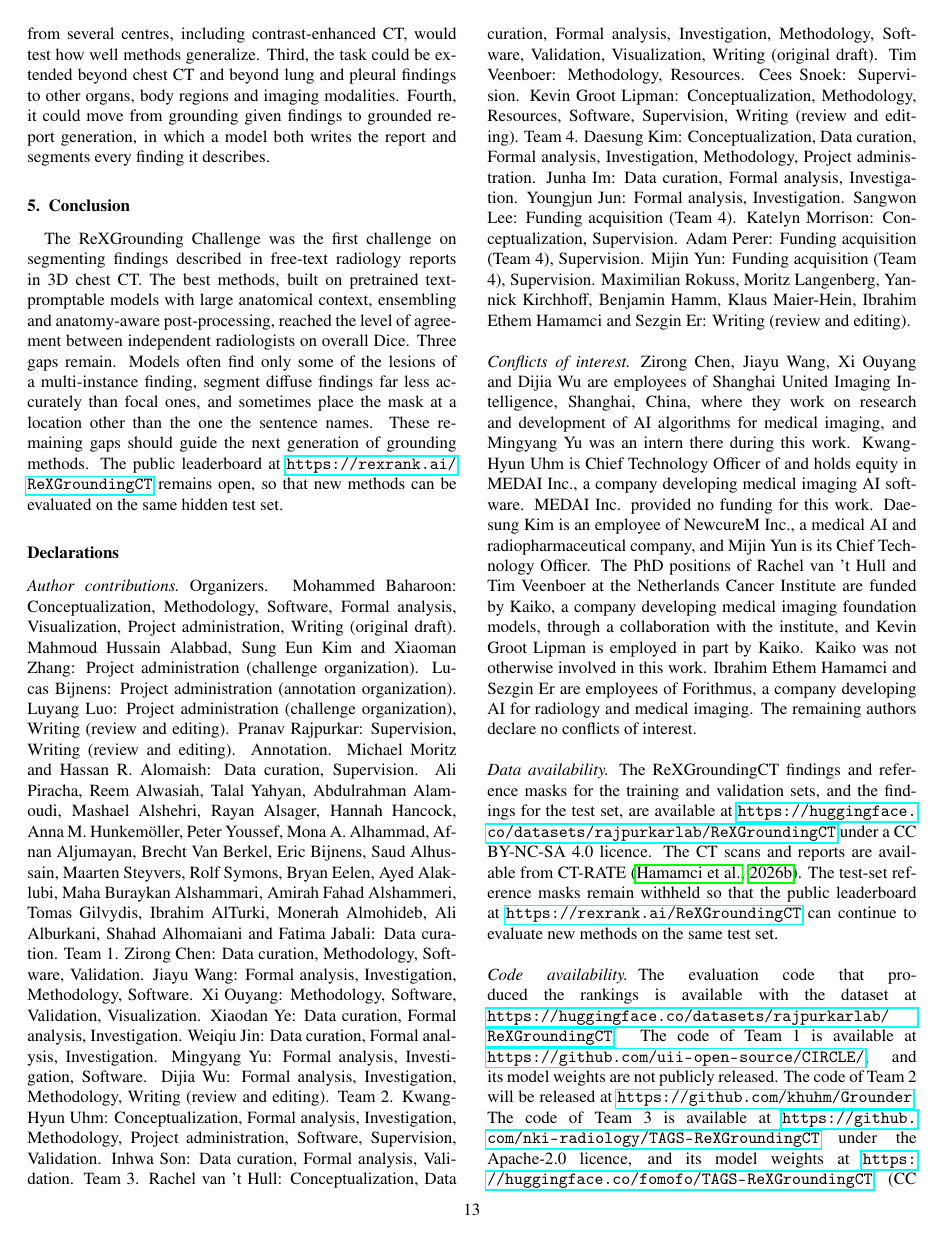
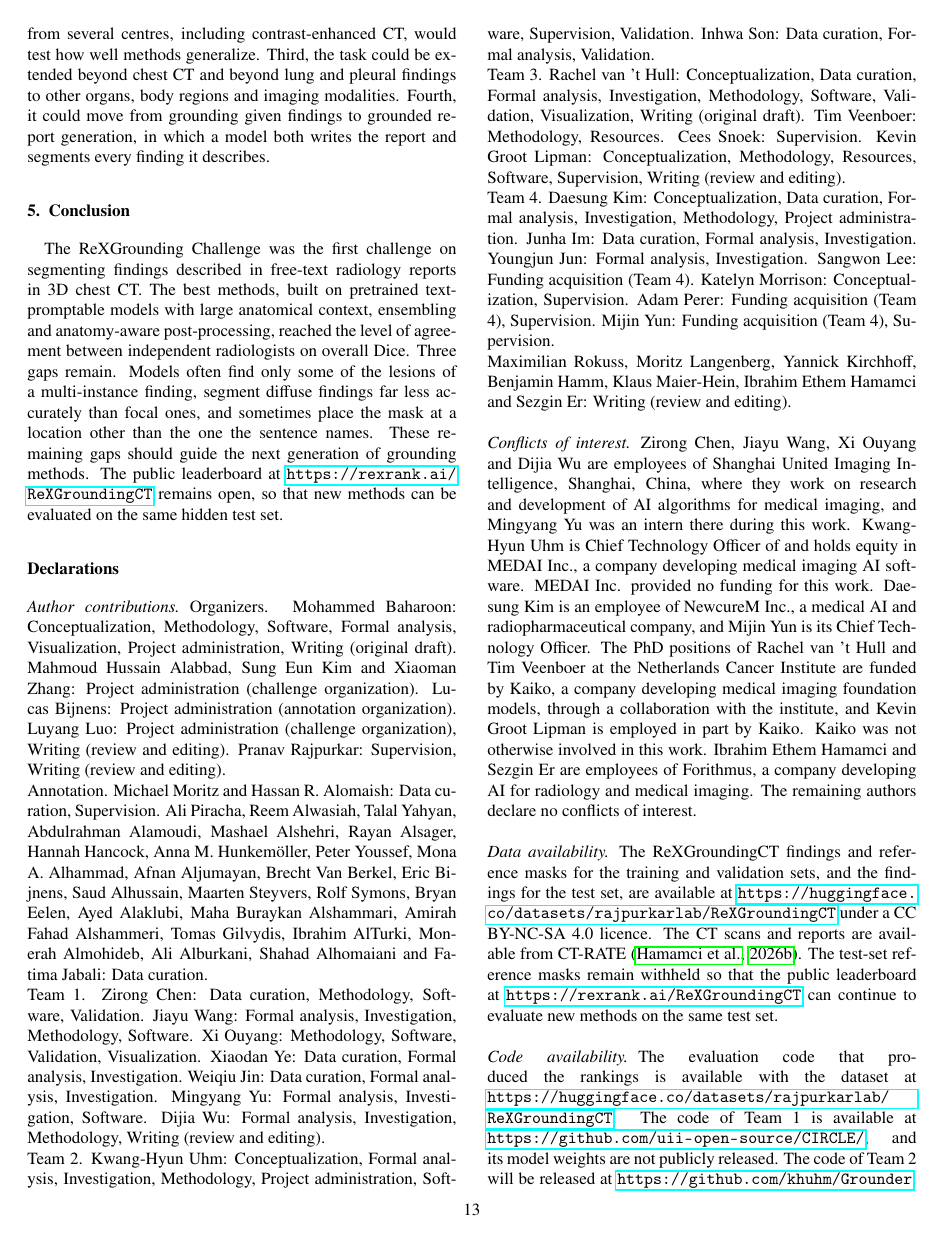
Before and after one commit to MohammedSB/rexgrounding-challenge-paper, a LaTeX paper (paper/main.tex): page 13 of 25. Compiled offline with pdfLaTeX.

Commit message:
CRediT: each contributor group on its own line
Co-Authored-By: Claude Opus 5.5 <noreply@anthropic.com>

```diff
--- a/paper/main.tex
+++ b/paper/main.tex
@@ -1109,12 +1109,12 @@ new methods can be evaluated on the same hidden test set.
 \section*{Declarations}
 % =============================================================================
 \paragraph{Author contributions}
-Organizers. Mohammed Baharoon: Conceptualization, Methodology, Software, Formal analysis, Visualization, Project administration, Writing (original draft). Mahmoud Hussain Alabbad, Sung Eun Kim and Xiaoman Zhang: Project administration (challenge organization). Lucas Bijnens: Project administration (annotation organization). Luyang Luo: Project administration (challenge organization), Writing (review and editing). Pranav Rajpurkar: Supervision, Writing (review and editing).
-Annotation. Michael Moritz and Hassan R. Alomaish: Data curation, Supervision. Ali Piracha, Reem Alwasiah, Talal Yahyan, Abdulrahman Alamoudi, Mashael Alshehri, Rayan Alsager, Hannah Hancock, Anna M. Hunkemöller, Peter Youssef, Mona A. Alhammad, Afnan Aljumayan, Brecht Van Berkel, Eric Bijnens, Saud Alhussain, Maarten Steyvers, Rolf Symons, Bryan Eelen, Ayed Alaklubi, Maha Buraykan Alshammari, Amirah Fahad Alshammeri, Tomas Gilvydis, Ibrahim AlTurki, Monerah Almohideb, Ali Alburkani, Shahad Alhomaiani and Fatima Jabali: Data curation.
-Team~1. Zirong Chen: Data curation, Methodology, Software, Validation. Jiayu Wang: Formal analysis, Investigation, Methodology, Software. Xi Ouyang: Methodology, Software, Validation, Visualization. Xiaodan Ye: Data curation, Formal analysis, Investigation. Weiqiu Jin: Data curation, Formal analysis, Investigation. Mingyang Yu: Formal analysis, Investigation, Software. Dijia Wu: Formal analysis, Investigation, Methodology, Writing (review and editing).
-Team~2. Kwang-Hyun Uhm: Conceptualization, Formal analysis, Investigation, Methodology, Project administration, Software, Supervision, Validation. Inhwa Son: Data curation, Formal analysis, Validation.
-Team~3. Rachel van~'t Hull: Conceptualization, Data curation, Formal analysis, Investigation, Methodology, Software, Validation, Visualization, Writing (original draft). Tim Veenboer: Methodology, Resources. Cees Snoek: Supervision. Kevin Groot Lipman: Conceptualization, Methodology, Resources, Software, Supervision, Writing (review and editing).
-Team~4. Daesung Kim: Conceptualization, Data curation, Formal analysis, Investigation, Methodology, Project administration. Junha Im: Data curation, Formal analysis, Investigation. Youngjun Jun: Formal analysis, Investigation. Sangwon Lee: Funding acquisition (Team 4). Katelyn Morrison: Conceptualization, Supervision. Adam Perer: Funding acquisition (Team 4), Supervision. Mijin Yun: Funding acquisition (Team 4), Supervision.
+Organizers. Mohammed Baharoon: Conceptualization, Methodology, Software, Formal analysis, Visualization, Project administration, Writing (original draft). Mahmoud Hussain Alabbad, Sung Eun Kim and Xiaoman Zhang: Project administration (challenge organization). Lucas Bijnens: Project administration (annotation organization). Luyang Luo: Project administration (challenge organization), Writing (review and editing). Pranav Rajpurkar: Supervision, Writing (review and editing).\\
+Annotation. Michael Moritz and Hassan R. Alomaish: Data curation, Supervision. Ali Piracha, Reem Alwasiah, Talal Yahyan, Abdulrahman Alamoudi, Mashael Alshehri, Rayan Alsager, Hannah Hancock, Anna M. Hunkemöller, Peter Youssef, Mona A. Alhammad, Afnan Aljumayan, Brecht Van Berkel, Eric Bijnens, Saud Alhussain, Maarten Steyvers, Rolf Symons, Bryan Eelen, Ayed Alaklubi, Maha Buraykan Alshammari, Amirah Fahad Alshammeri, Tomas Gilvydis, Ibrahim AlTurki, Monerah Almohideb, Ali Alburkani, Shahad Alhomaiani and Fatima Jabali: Data curation.\\
+Team~1. Zirong Chen: Data curation, Methodology, Software, Validation. Jiayu Wang: Formal analysis, Investigation, Methodology, Software. Xi Ouyang: Methodology, Software, Validation, Visualization. Xiaodan Ye: Data curation, Formal analysis, Investigation. Weiqiu Jin: Data curation, Formal analysis, Investigation. Mingyang Yu: Formal analysis, Investigation, Software. Dijia Wu: Formal analysis, Investigation, Methodology, Writing (review and editing).\\
+Team~2. Kwang-Hyun Uhm: Conceptualization, Formal analysis, Investigation, Methodology, Project administration, Software, Supervision, Validation. Inhwa Son: Data curation, Formal analysis, Validation.\\
+Team~3. Rachel van~'t Hull: Conceptualization, Data curation, Formal analysis, Investigation, Methodology, Software, Validation, Visualization, Writing (original draft). Tim Veenboer: Methodology, Resources. Cees Snoek: Supervision. Kevin Groot Lipman: Conceptualization, Methodology, Resources, Software, Supervision, Writing (review and editing).\\
+Team~4. Daesung Kim: Conceptualization, Data curation, Formal analysis, Investigation, Methodology, Project administration. Junha Im: Data curation, Formal analysis, Investigation. Youngjun Jun: Formal analysis, Investigation. Sangwon Lee: Funding acquisition (Team 4). Katelyn Morrison: Conceptualization, Supervision. Adam Perer: Funding acquisition (Team 4), Supervision. Mijin Yun: Funding acquisition (Team 4), Supervision.\\
 Maximilian Rokuss, Moritz Langenberg, Yannick Kirchhoff, Benjamin Hamm, Klaus Maier-Hein, Ibrahim Ethem Hamamci and Sezgin Er: Writing (review and editing).
 \paragraph{Conflicts of interest} Zirong Chen, Jiayu Wang, Xi Ouyang and Dijia
 Wu are employees of Shanghai United Imaging Intelligence, Shanghai, China,
```
Also changed, not shown: 1 other file.
